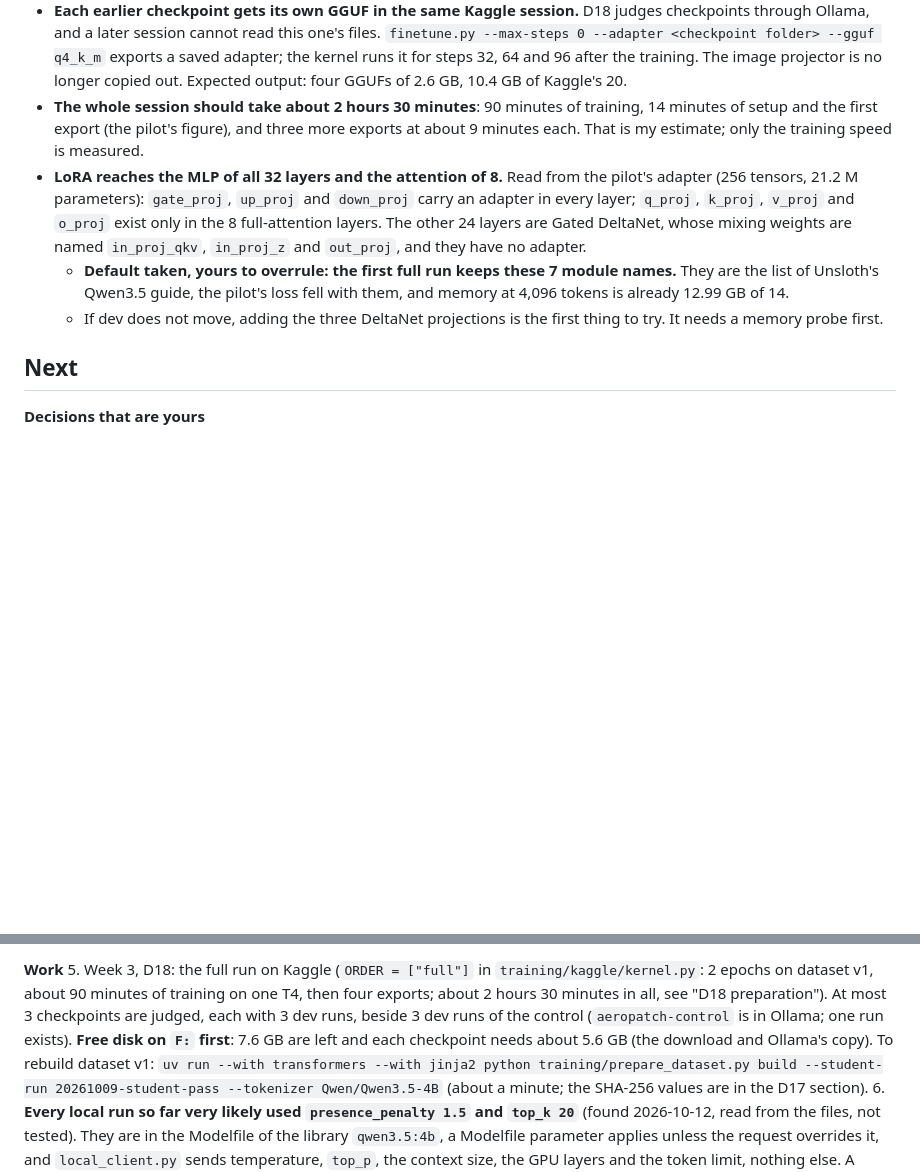
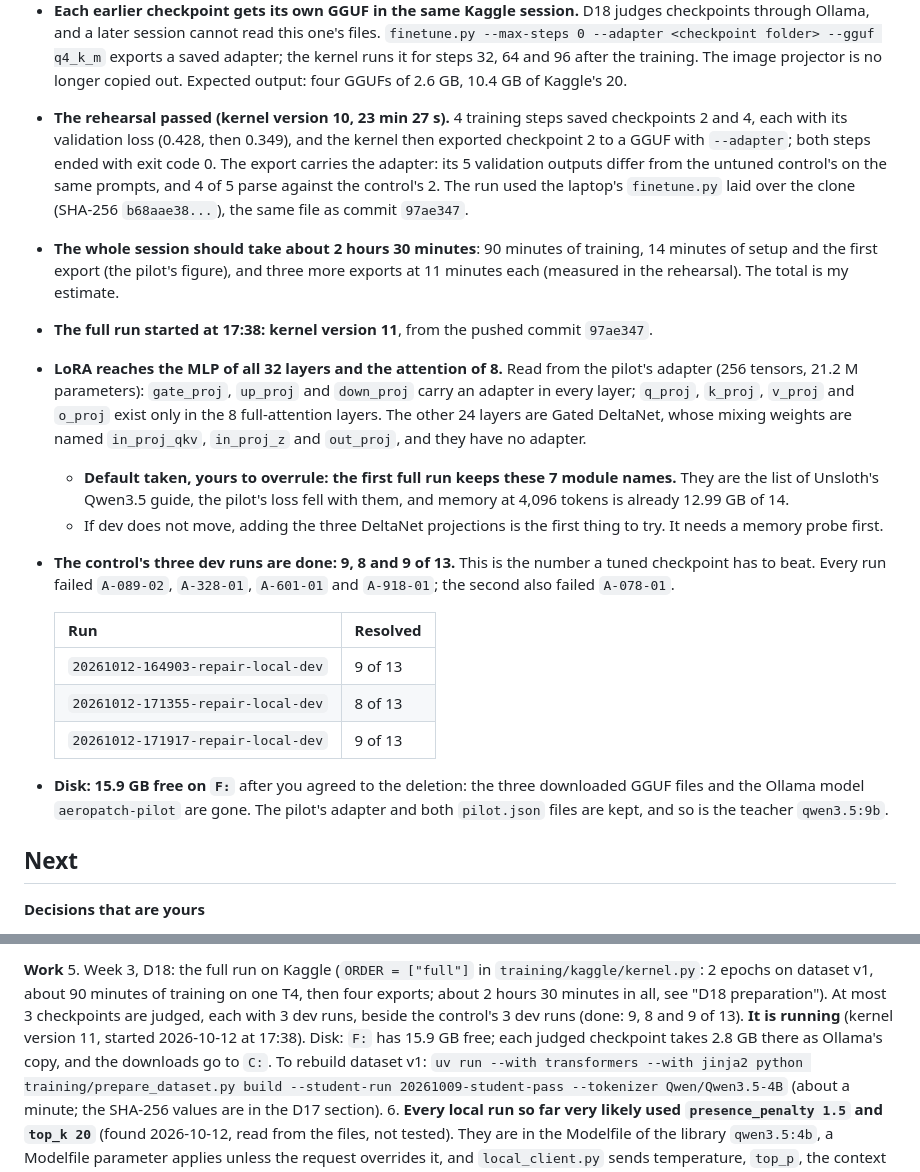
Before and after one commit to mdsvr/AeroPatch, a Markdown page: NOTES.md, 2 parts joined by grey strips. Rendered like a GitHub page; blank space fills up the shorter version.

Commit message:
Notes: the checkpoint export rehearsed on Kaggle, the control's three dev runs, the full run started

```diff
--- a/NOTES.md
+++ b/NOTES.md
@@ -1162,9 +1162,16 @@ export works.** Your phone was verified by then, and Kaggle gave two T4s and int
   `finetune.py --max-steps 0 --adapter <checkpoint folder> --gguf q4_k_m` exports a saved
   adapter; the kernel runs it for steps 32, 64 and 96 after the training. The image projector
   is no longer copied out. Expected output: four GGUFs of 2.6 GB, 10.4 GB of Kaggle's 20.
+- **The rehearsal passed (kernel version 10, 23 min 27 s).** 4 training steps saved
+  checkpoints 2 and 4, each with its validation loss (0.428, then 0.349), and the kernel then
+  exported checkpoint 2 to a GGUF with `--adapter`; both steps ended with exit code 0. The
+  export carries the adapter: its 5 validation outputs differ from the untuned control's on
+  the same prompts, and 4 of 5 parse against the control's 2. The run used the laptop's
+  `finetune.py` laid over the clone (SHA-256 `b68aae38...`), the same file as commit `97ae347`.
 - **The whole session should take about 2 hours 30 minutes**: 90 minutes of training, 14
-  minutes of setup and the first export (the pilot's figure), and three more exports at about
-  9 minutes each. That is my estimate; only the training speed is measured.
+  minutes of setup and the first export (the pilot's figure), and three more exports at 11
+  minutes each (measured in the rehearsal). The total is my estimate.
+- **The full run started at 17:38: kernel version 11**, from the pushed commit `97ae347`.
 - **LoRA reaches the MLP of all 32 layers and the attention of 8.** Read from the pilot's
   adapter (256 tensors, 21.2 M parameters): `gate_proj`, `up_proj` and `down_proj` carry an
   adapter in every layer; `q_proj`, `k_proj`, `v_proj` and `o_proj` exist only in the 8
@@ -1175,6 +1182,18 @@ export works.** Your phone was verified by then, and Kaggle gave two T4s and int
     4,096 tokens is already 12.99 GB of 14.
   - If dev does not move, adding the three DeltaNet projections is the first thing to try. It
     needs a memory probe first.
+- **The control's three dev runs are done: 9, 8 and 9 of 13.** This is the number a tuned
+  checkpoint has to beat. Every run failed `A-089-02`, `A-328-01`, `A-601-01` and `A-918-01`;
+  the second also failed `A-078-01`.
+
+  | Run | Resolved |
+  |---|---|
+  | `20261012-164903-repair-local-dev` | 9 of 13 |
+  | `20261012-171355-repair-local-dev` | 8 of 13 |
+  | `20261012-171917-repair-local-dev` | 9 of 13 |
+- **Disk: 15.9 GB free on `F:`** after you agreed to the deletion: the three downloaded GGUF
+  files and the Ollama model `aeropatch-pilot` are gone. The pilot's adapter and both
+  `pilot.json` files are kept, and so is the teacher `qwen3.5:9b`.
 
 
 ## Next
@@ -1208,9 +1227,10 @@ export works.** Your phone was verified by then, and Kaggle gave two T4s and int
 5. Week 3, D18: the full run on Kaggle (`ORDER = ["full"]` in `training/kaggle/kernel.py`: 2
    epochs on dataset v1, about 90 minutes of training on one T4, then four exports; about 2
    hours 30 minutes in all, see "D18 preparation"). At most 3
-   checkpoints are judged, each with 3 dev runs, beside 3 dev runs of the control
-   (`aeropatch-control` is in Ollama; one run exists). **Free disk on `F:` first**: 7.6 GB are
-   left and each checkpoint needs about 5.6 GB (the download and Ollama's copy). To rebuild
+   checkpoints are judged, each with 3 dev runs, beside the control's 3 dev runs (done: 9, 8
+   and 9 of 13). **It is running** (kernel version 11, started 2026-10-12 at 17:38). Disk:
+   `F:` has 15.9 GB free; each judged checkpoint takes 2.8 GB there as Ollama's copy, and the
+   downloads go to `C:`. To rebuild
    dataset v1: `uv run --with transformers --with jinja2 python training/prepare_dataset.py
    build --student-run 20261009-student-pass --tokenizer Qwen/Qwen3.5-4B` (about a minute; the
    SHA-256 values are in the D17 section).
```
